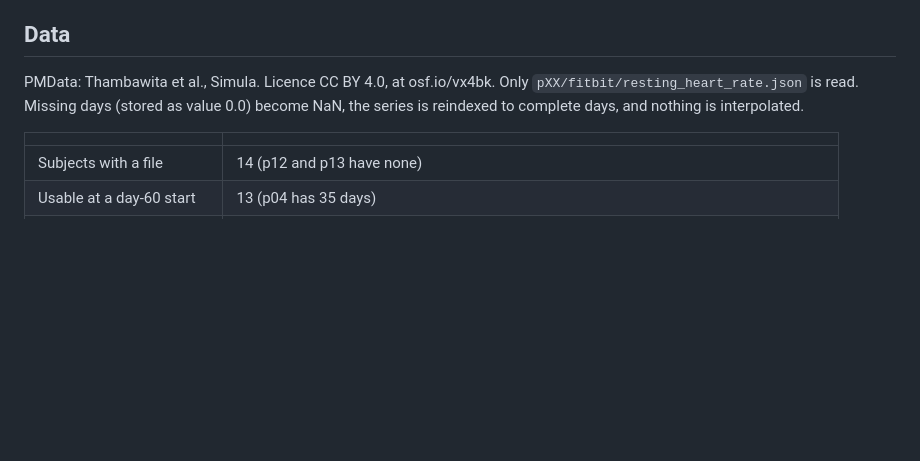
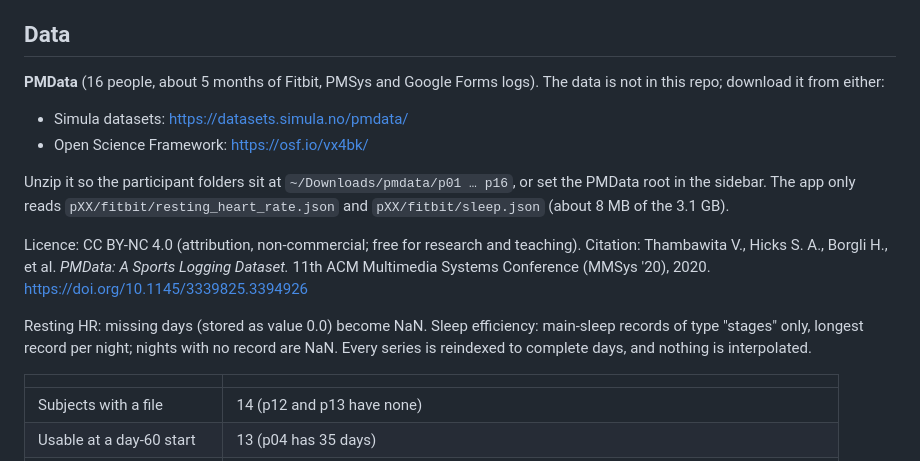
Before and after one commit to RetroRfishy/nof1-safety-engine, a Markdown page: README.md, the part around the change. Rendered like a GitHub page; blank space fills up the shorter version.

Commit message:
README: PMData download links, citation, licence

```diff
--- a/README.md
+++ b/README.md
@@ -46,7 +46,16 @@ Alarms are appended to `alarms.jsonl` as one JSON line each: subject, date, metr
 
 ## Data
 
-PMData: Thambawita et al., Simula. Licence CC BY 4.0, at osf.io/vx4bk. Only `pXX/fitbit/resting_heart_rate.json` is read. Missing days (stored as value 0.0) become NaN, the series is reindexed to complete days, and nothing is interpolated.
+**PMData** (16 people, about 5 months of Fitbit, PMSys and Google Forms logs). The data is not in this repo; download it from either:
+
+- Simula datasets: https://datasets.simula.no/pmdata/
+- Open Science Framework: https://osf.io/vx4bk/
+
+Unzip it so the participant folders sit at `~/Downloads/pmdata/p01 … p16`, or set the PMData root in the sidebar. The app only reads `pXX/fitbit/resting_heart_rate.json` and `pXX/fitbit/sleep.json` (about 8 MB of the 3.1 GB).
+
+Licence: CC BY-NC 4.0 (attribution, non-commercial; free for research and teaching). Citation: Thambawita V., Hicks S. A., Borgli H., et al. *PMData: A Sports Logging Dataset.* 11th ACM Multimedia Systems Conference (MMSys '20), 2020. https://doi.org/10.1145/3339825.3394926
+
+Resting HR: missing days (stored as value 0.0) become NaN. Sleep efficiency: main-sleep records of type "stages" only, longest record per night; nights with no record are NaN. Every series is reindexed to complete days, and nothing is interpolated.
 
 | | |
 |---|---|
```
